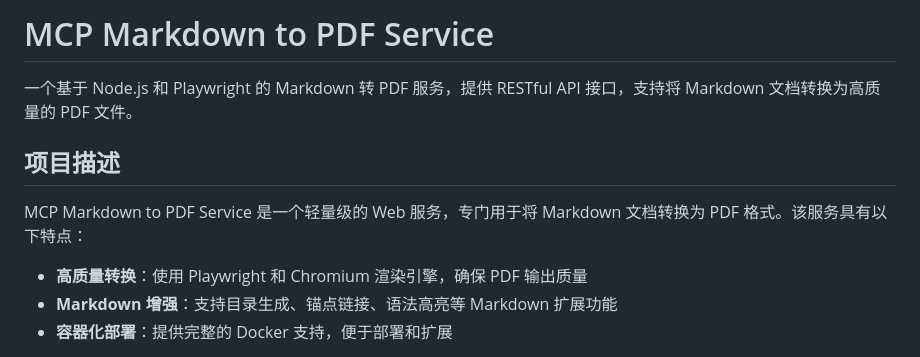
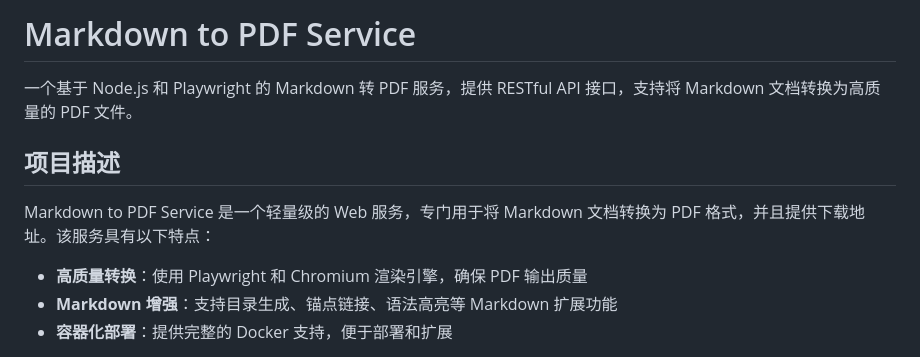
Before and after one commit to FreezeJ/md2pdf, a Markdown page: README.md, the part around the change. Drawn GitHub-style.

Commit message:
docs: 更新README中的项目名称和描述
将项目名称从"MCP Markdown to PDF Service"简化为"Markdown to PDF Service"，并在描述中明确说明服务提供下载地址，使项目定位更清晰。

```diff
--- a/README.md
+++ b/README.md
@@ -1,10 +1,10 @@
-# MCP Markdown to PDF Service
+# Markdown to PDF Service
 
 一个基于 Node.js 和 Playwright 的 Markdown 转 PDF 服务，提供 RESTful API 接口，支持将 Markdown 文档转换为高质量的 PDF 文件。
 
 ## 项目描述
 
-MCP Markdown to PDF Service 是一个轻量级的 Web 服务，专门用于将 Markdown 文档转换为 PDF 格式。该服务具有以下特点：
+Markdown to PDF Service 是一个轻量级的 Web 服务，专门用于将 Markdown 文档转换为 PDF 格式，并且提供下载地址。该服务具有以下特点：
 
 - **高质量转换**：使用 Playwright 和 Chromium 渲染引擎，确保 PDF 输出质量
 - **Markdown 增强**：支持目录生成、锚点链接、语法高亮等 Markdown 扩展功能
```
